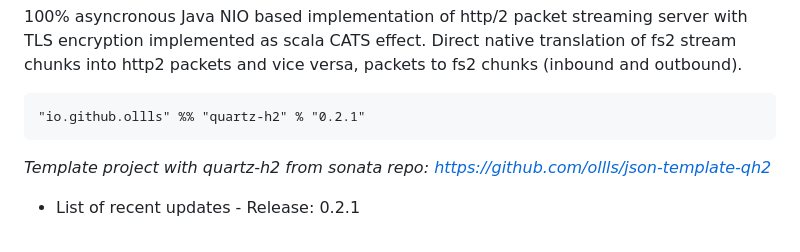
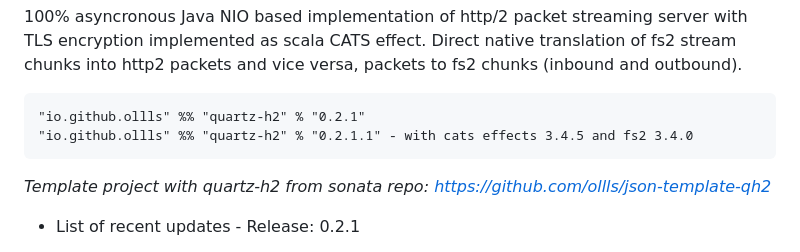
Before and after one commit to ollls/quartz-h2, a Markdown page: README.md, the part around the change. Drawn GitHub-style.

````diff
--- a/README.md
+++ b/README.md
@@ -6,6 +6,7 @@ Direct native translation of fs2 stream chunks into http2 packets and vice versa
 
 ```
 "io.github.ollls" %% "quartz-h2" % "0.2.1"
+"io.github.ollls" %% "quartz-h2" % "0.2.1.1" - with cats effects 3.4.5 and fs2 3.4.0
 ```
 *Template project with quartz-h2 from sonata repo: https://github.com/ollls/json-template-qh2*
 
````
